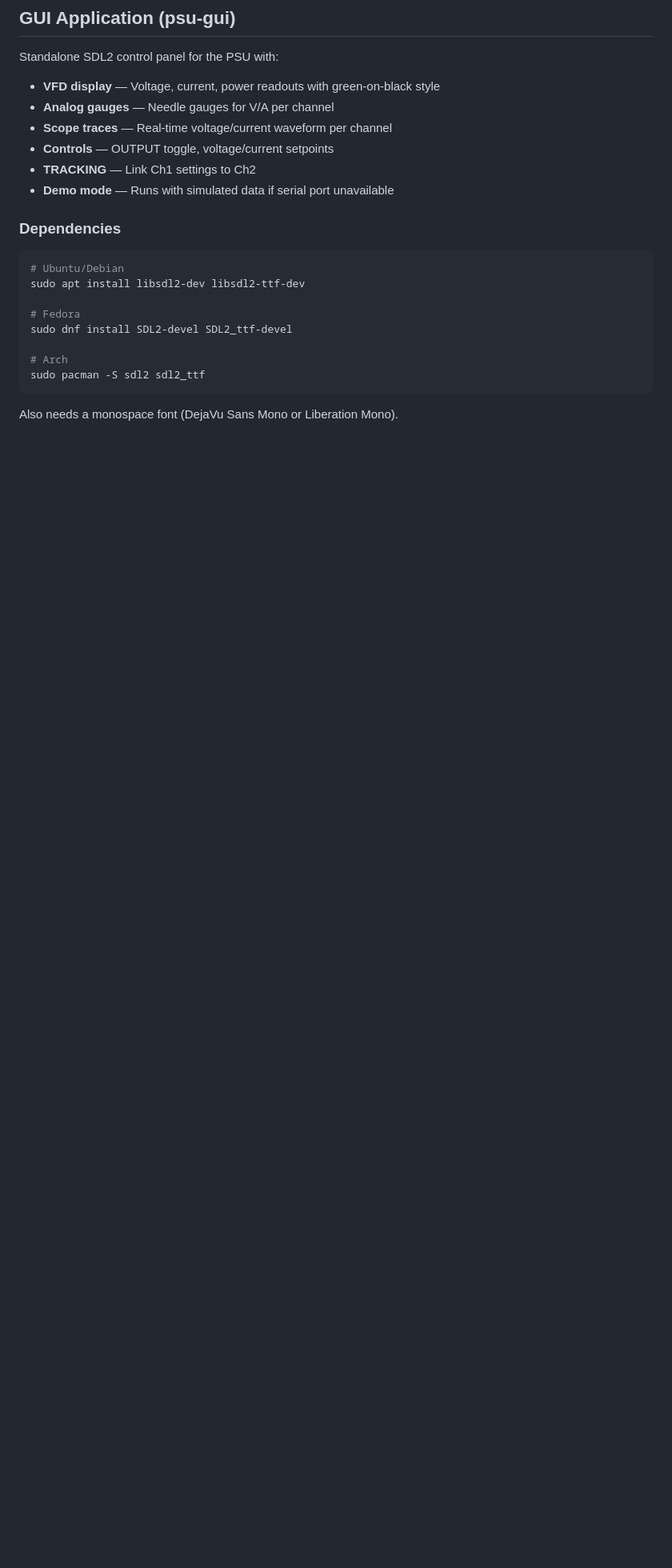
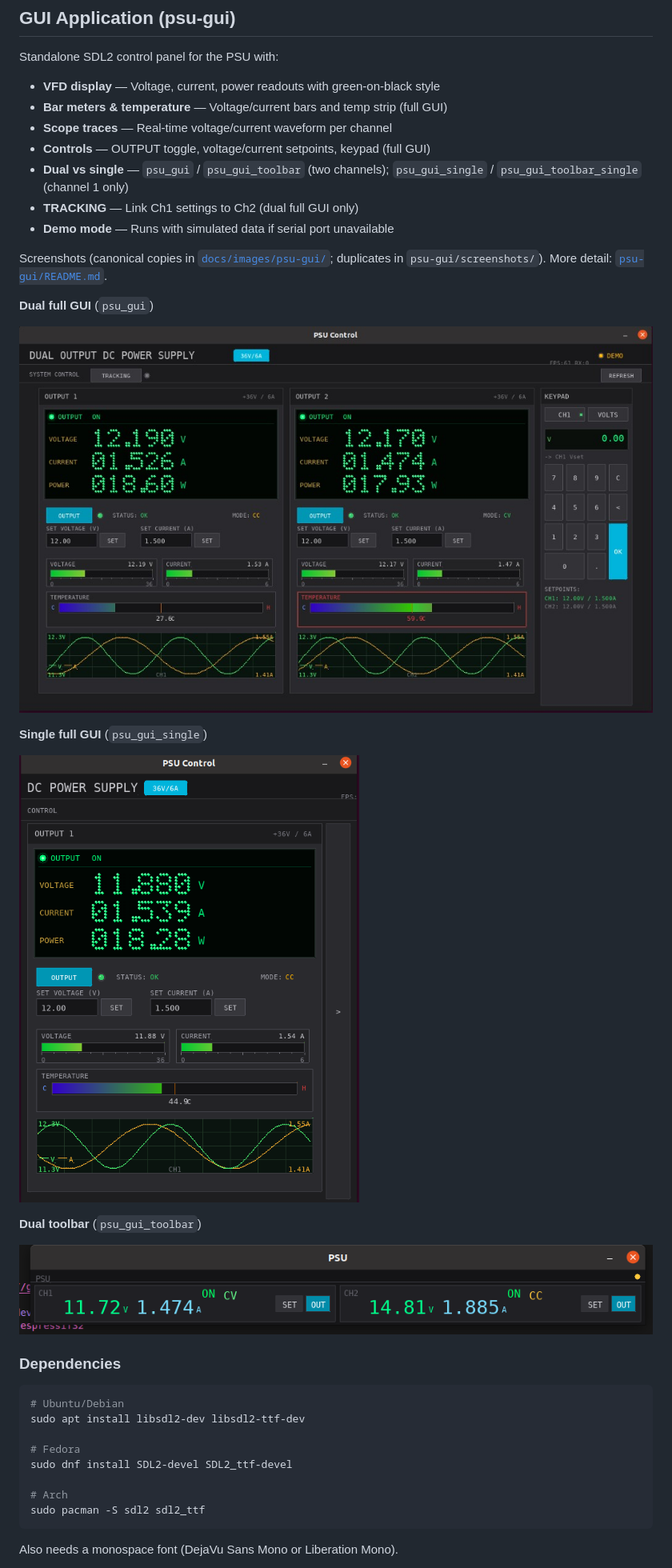
Before and after one commit to lahirunirmalx/espmodbus, a Markdown page: README.md, the part around the change printed below. Shown: that part at 80% size. Drawn GitHub-style; pictures changed too: docs/images/psu-gui/full-gui-dual.png (added), docs/images/psu-gui/full-gui-single.png (added), docs/images/psu-gui/toolbar-dual.png (added); blank space fills up the shorter version.

Commit message:
Add PSU GUI screenshots under docs/images for README rendering

```diff
--- a/README.md
+++ b/README.md
@@ -135,11 +135,26 @@ OK started
 Standalone SDL2 control panel for the PSU with:
 
 - **VFD display** — Voltage, current, power readouts with green-on-black style
-- **Analog gauges** — Needle gauges for V/A per channel
+- **Bar meters & temperature** — Voltage/current bars and temp strip (full GUI)
 - **Scope traces** — Real-time voltage/current waveform per channel
-- **Controls** — OUTPUT toggle, voltage/current setpoints
-- **TRACKING** — Link Ch1 settings to Ch2
+- **Controls** — OUTPUT toggle, voltage/current setpoints, keypad (full GUI)
+- **Dual vs single** — `psu_gui` / `psu_gui_toolbar` (two channels); `psu_gui_single` / `psu_gui_toolbar_single` (channel 1 only)
+- **TRACKING** — Link Ch1 settings to Ch2 (dual full GUI only)
 - **Demo mode** — Runs with simulated data if serial port unavailable
+
+Screenshots (canonical copies in [`docs/images/psu-gui/`](docs/images/psu-gui/); duplicates in `psu-gui/screenshots/`). More detail: [`psu-gui/README.md`](psu-gui/README.md).
+
+**Dual full GUI** (`psu_gui`)
+
+![Dual-channel full GUI](docs/images/psu-gui/full-gui-dual.png)
+
+**Single full GUI** (`psu_gui_single`)
+
+![Single-channel full GUI](docs/images/psu-gui/full-gui-single.png)
+
+**Dual toolbar** (`psu_gui_toolbar`)
+
+![Dual-channel toolbar GUI](docs/images/psu-gui/toolbar-dual.png)
 
 ### Dependencies
 
```
Also changed, not shown: other parts of README.md (+9 -3 lines), psu-gui/README.md (+5 -5 lines).
